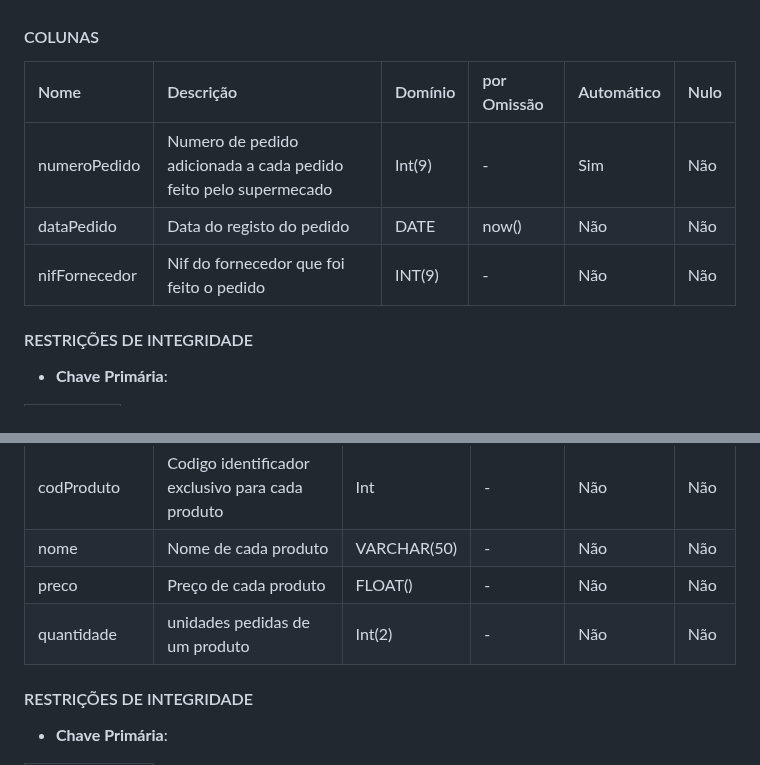
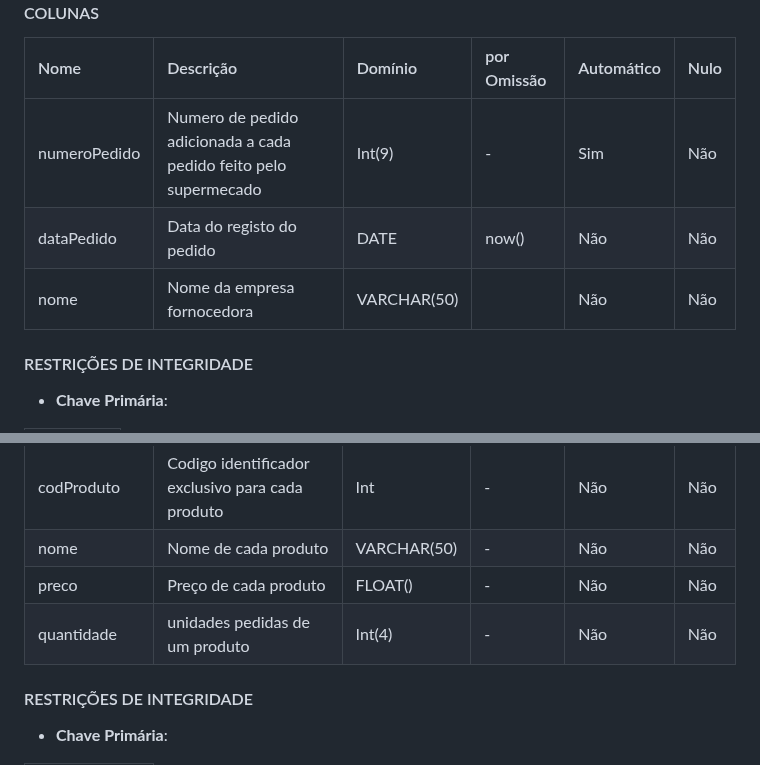
Before and after one commit to TCM23-SIBD-G03/M2, a Markdown page: doc/rebd/rebd04.md, 2 parts joined by grey strips. Rendered like a GitHub page.

```diff
--- a/doc/rebd/rebd04.md
+++ b/doc/rebd/rebd04.md
@@ -172,7 +172,7 @@ Esta tabela tem como objetivo armazenar toda os pedidos feitos pelo supermecado
 | :------- | :------------------------ | :---------- | :---------- | :--------- | :--- |
 | numeroPedido      | Numero de pedido adicionada a cada pedido feito pelo supermecado| Int(9)     | -           | Sim   | Não  |
 | dataPedido   | Data do registo do pedido        | DATE    |  now()    | Não        | Não  |
-|nifFornecedor| Nif do fornecedor que foi feito o pedido|INT(9) | -|Não|Não|
+| nome    | Nome da empresa fornocedora       |     VARCHAR(50)  |     | Não        | Não  |
 #### RESTRIÇÕES DE INTEGRIDADE <!-- omit in toc -->
 
 - **Chave Primária**:
@@ -339,7 +333,7 @@ Está tabela tem como objetivo armazenar na base de dados,os produtos pedidos pe
 | codProduto     | Codigo identificador exclusivo para cada produto  | Int    | -           | Não     | Não  |
 | nome    | Nome de cada produto          | VARCHAR(50)     | -      | Não        | Não  |
 | preco   | Preço de cada produto     | FLOAT() | -           | Não        | Não  |
-| quantidade  |  unidades pedidas de um produto | Int(2) | -           | Não  | Não  |
+| quantidade  |  unidades pedidas de um produto | Int(4) | -           | Não  | Não  |
 
 #### RESTRIÇÕES DE INTEGRIDADE <!-- omit in toc -->
 
```
Also changed, not shown: other parts of doc/rebd/rebd04.md (+38 -9 lines).
